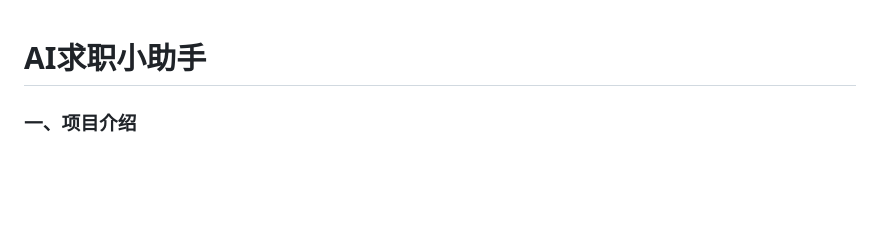
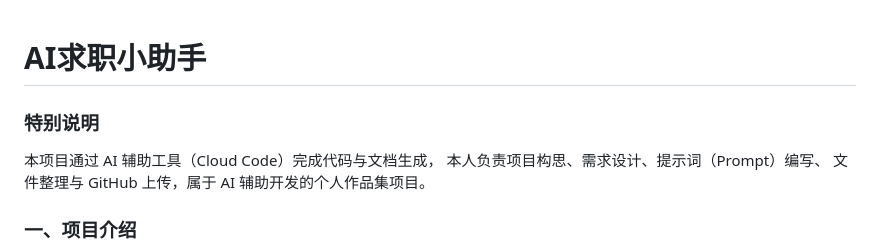
Before and after one commit to salt-1106/AI-Job-Assistant, a Markdown page: README.md, the part around the change. Drawn GitHub-style; blank space fills up the shorter version.

```diff
--- a/README.md
+++ b/README.md
@@ -1,4 +1,8 @@
 # AI求职小助手
+### 特别说明
+本项目通过 AI 辅助工具（Cloud Code）完成代码与文档生成，
+本人负责项目构思、需求设计、提示词（Prompt）编写、
+文件整理与 GitHub 上传，属于 AI 辅助开发的个人作品集项目。
 
 ### 一、项目介绍
 
```
